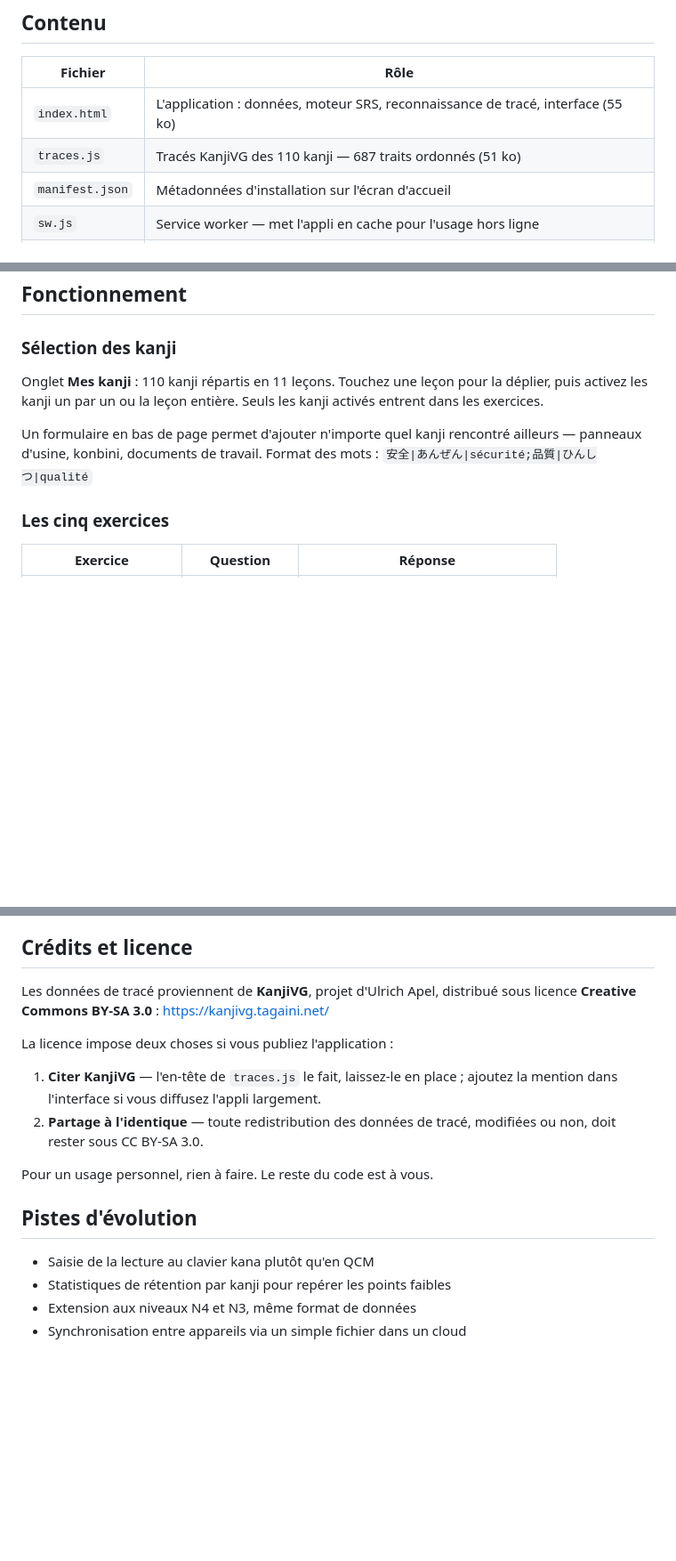
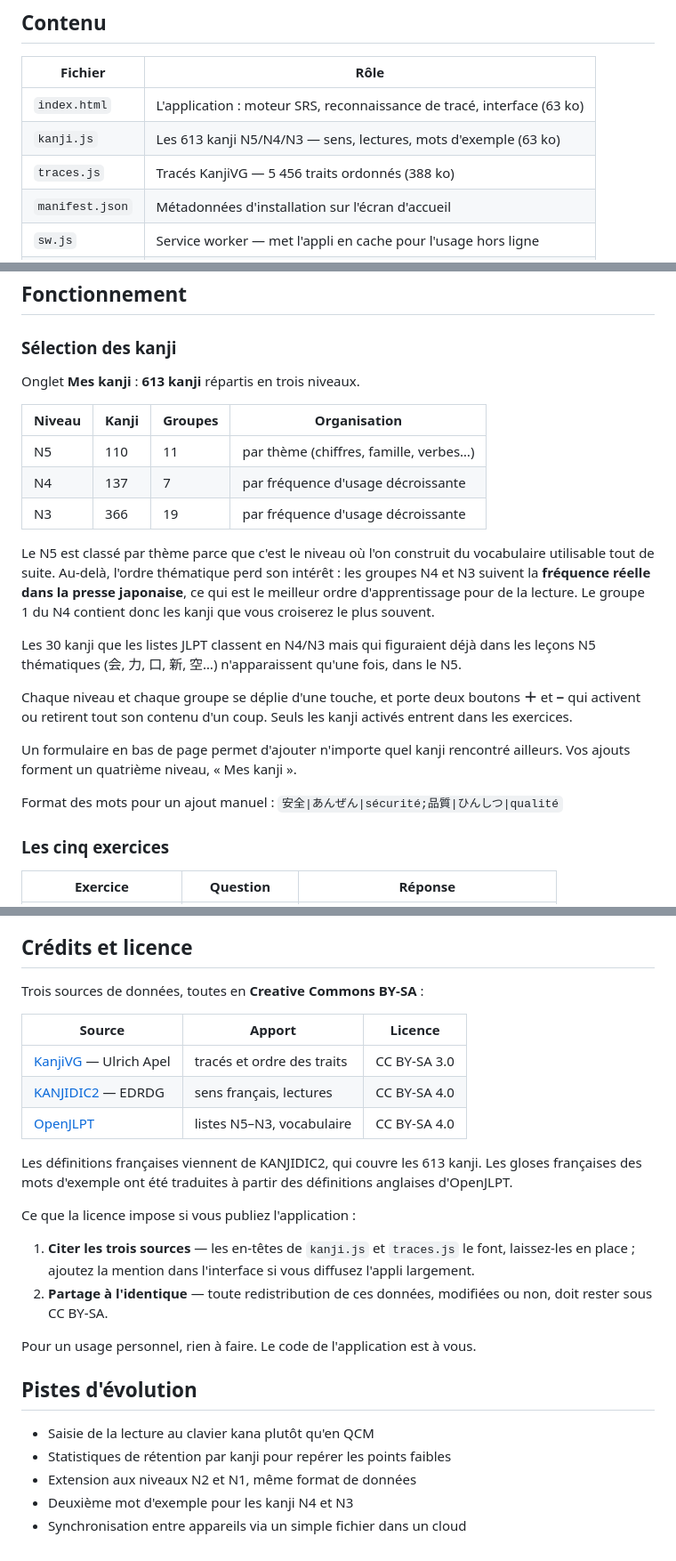
Before and after one commit to MathisCzk/Kanji-Learning, a Markdown page: README.md, 3 parts joined by grey strips. Shown at 89% size. Rendered like a GitHub page; blank space fills up the shorter version.

Commit message:
Revise kanji levels and file descriptions in README
Updated kanji information and file roles in README.

```diff
--- a/README.md
+++ b/README.md
@@ -7,8 +7,9 @@ Toutes les données restent sur le téléphone : rien n'est envoyé nulle part.
 
 | Fichier | Rôle |
 |---|---|
-| `index.html` | L'application : données, moteur SRS, reconnaissance de tracé, interface (55 ko) |
-| `traces.js` | Tracés KanjiVG des 110 kanji — 687 traits ordonnés (51 ko) |
+| `index.html` | L'application : moteur SRS, reconnaissance de tracé, interface (63 ko) |
+| `kanji.js` | Les 613 kanji N5/N4/N3 — sens, lectures, mots d'exemple (63 ko) |
+| `traces.js` | Tracés KanjiVG — 5 456 traits ordonnés (388 ko) |
 | `manifest.json` | Métadonnées d'installation sur l'écran d'accueil |
 | `sw.js` | Service worker — met l'appli en cache pour l'usage hors ligne |
 | `icone-*.png` | Icônes de l'écran d'accueil |
@@ -43,12 +44,32 @@ et fonctionne dans le métro sans réseau.
 
 ### Sélection des kanji
 
-Onglet **Mes kanji** : 110 kanji répartis en 11 leçons. Touchez une leçon pour
-la déplier, puis activez les kanji un par un ou la leçon entière. Seuls les kanji
-activés entrent dans les exercices.
+Onglet **Mes kanji** : **613 kanji** répartis en trois niveaux.
+
+| Niveau | Kanji | Groupes | Organisation |
+|---|---|---|---|
+| N5 | 110 | 11 | par thème (chiffres, famille, verbes…) |
+| N4 | 137 | 7 | par fréquence d'usage décroissante |
+| N3 | 366 | 19 | par fréquence d'usage décroissante |
+
+Le N5 est classé par thème parce que c'est le niveau où l'on construit du
+vocabulaire utilisable tout de suite. Au-delà, l'ordre thématique perd son
+intérêt : les groupes N4 et N3 suivent la **fréquence réelle dans la presse
+japonaise**, ce qui est le meilleur ordre d'apprentissage pour de la lecture.
+Le groupe 1 du N4 contient donc les kanji que vous croiserez le plus souvent.
+
+Les 30 kanji que les listes JLPT classent en N4/N3 mais qui figuraient déjà
+dans les leçons N5 thématiques (会, 力, 口, 新, 空…) n'apparaissent qu'une fois,
+dans le N5.
+
+Chaque niveau et chaque groupe se déplie d'une touche, et porte deux boutons
+**＋** et **−** qui activent ou retirent tout son contenu d'un coup. Seuls les
+kanji activés entrent dans les exercices.
 
 Un formulaire en bas de page permet d'ajouter n'importe quel kanji rencontré
-ailleurs — panneaux d'usine, konbini, documents de travail. Format des mots :
+ailleurs. Vos ajouts forment un quatrième niveau, « Mes kanji ».
+
+Format des mots pour un ajout manuel :
 `安全|あんぜん|sécurité;品質|ひんしつ|qualité`
 
 ### Les cinq exercices
@@ -215,22 +239,32 @@ données du site dans les réglages du navigateur, réinstallez, réimportez.
 
 ## Crédits et licence
 
-Les données de tracé proviennent de **KanjiVG**, projet d'Ulrich Apel,
-distribué sous licence **Creative Commons BY-SA 3.0** :
-https://kanjivg.tagaini.net/
+Trois sources de données, toutes en **Creative Commons BY-SA** :
 
-La licence impose deux choses si vous publiez l'application :
+| Source | Apport | Licence |
+|---|---|---|
+| [KanjiVG](https://kanjivg.tagaini.net/) — Ulrich Apel | tracés et ordre des traits | CC BY-SA 3.0 |
+| [KANJIDIC2](https://www.edrdg.org/wiki/KANJIDIC_Project.html) — EDRDG | sens français, lectures | CC BY-SA 4.0 |
+| [OpenJLPT](https://github.com/evanclan/OpenJLPT) | listes N5–N3, vocabulaire | CC BY-SA 4.0 |
 
-1. **Citer KanjiVG** — l'en-tête de `traces.js` le fait, laissez-le en place ;
-   ajoutez la mention dans l'interface si vous diffusez l'appli largement.
-2. **Partage à l'identique** — toute redistribution des données de tracé,
-   modifiées ou non, doit rester sous CC BY-SA 3.0.
+Les définitions françaises viennent de KANJIDIC2, qui couvre les 613 kanji.
+Les gloses françaises des mots d'exemple ont été traduites à partir des
+définitions anglaises d'OpenJLPT.
 
-Pour un usage personnel, rien à faire. Le reste du code est à vous.
+Ce que la licence impose si vous publiez l'application :
+
+1. **Citer les trois sources** — les en-têtes de `kanji.js` et `traces.js` le
+   font, laissez-les en place ; ajoutez la mention dans l'interface si vous
+   diffusez l'appli largement.
+2. **Partage à l'identique** — toute redistribution de ces données, modifiées
+   ou non, doit rester sous CC BY-SA.
+
+Pour un usage personnel, rien à faire. Le code de l'application est à vous.
 
 ## Pistes d'évolution
 
 - Saisie de la lecture au clavier kana plutôt qu'en QCM
 - Statistiques de rétention par kanji pour repérer les points faibles
-- Extension aux niveaux N4 et N3, même format de données
+- Extension aux niveaux N2 et N1, même format de données
+- Deuxième mot d'exemple pour les kanji N4 et N3
 - Synchronisation entre appareils via un simple fichier dans un cloud
```
Also changed, not shown: other parts of README.md (+13 -10 lines).
